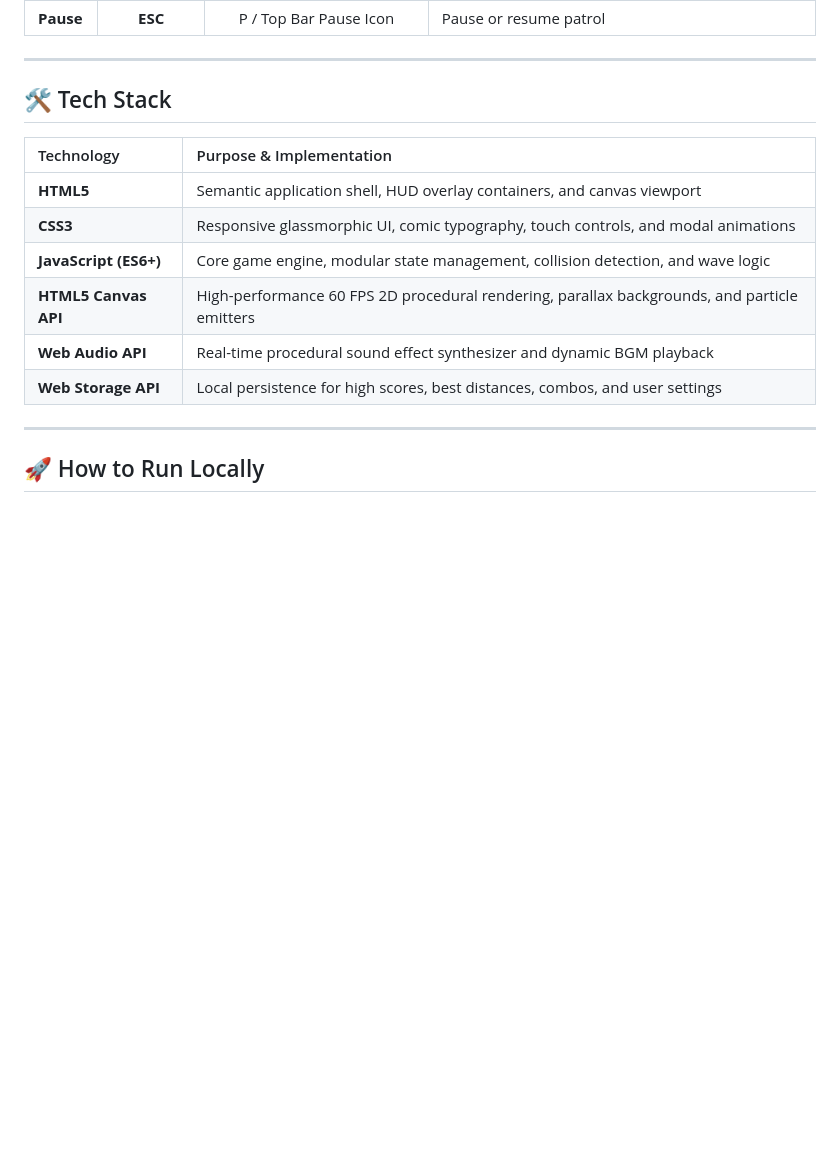
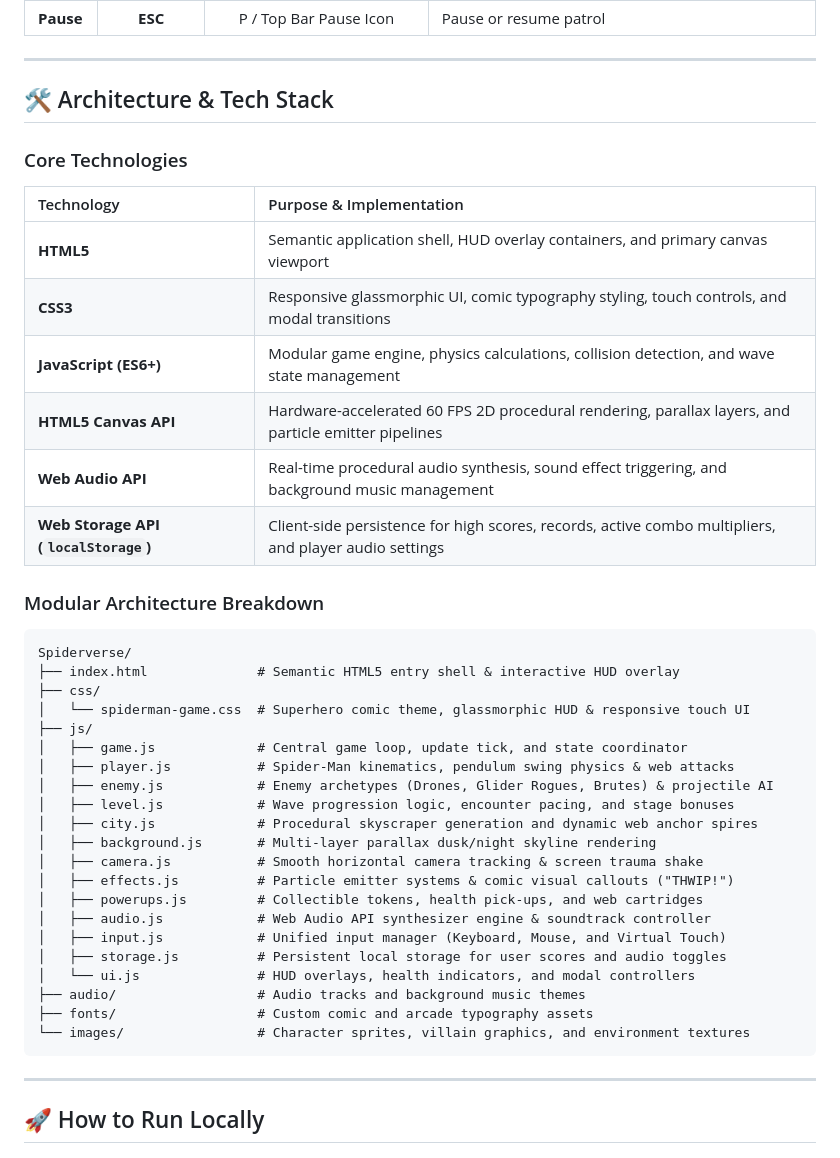
Before and after one commit to Aditthan-07/Spiderverse, a Markdown page: README.md, the part around the change. Drawn GitHub-style; blank space fills up the shorter version.

Commit message:
docs(readme): clarify architecture and tech stack overview

````diff
--- a/README.md
+++ b/README.md
@@ -75,16 +75,44 @@ Traditional web-based action games often struggle with input latency, bloated bu
 
 ---
 
-## 🛠️ Tech Stack
+## 🛠️ Architecture & Tech Stack
+
+### Core Technologies
 
 | Technology | Purpose & Implementation |
 | :--- | :--- |
-| **HTML5** | Semantic application shell, HUD overlay containers, and canvas viewport |
-| **CSS3** | Responsive glassmorphic UI, comic typography, touch controls, and modal animations |
-| **JavaScript (ES6+)** | Core game engine, modular state management, collision detection, and wave logic |
-| **HTML5 Canvas API** | High-performance 60 FPS 2D procedural rendering, parallax backgrounds, and particle emitters |
-| **Web Audio API** | Real-time procedural sound effect synthesizer and dynamic BGM playback |
-| **Web Storage API** | Local persistence for high scores, best distances, combos, and user settings |
+| **HTML5** | Semantic application shell, HUD overlay containers, and primary canvas viewport |
+| **CSS3** | Responsive glassmorphic UI, comic typography styling, touch controls, and modal transitions |
+| **JavaScript (ES6+)** | Modular game engine, physics calculations, collision detection, and wave state management |
+| **HTML5 Canvas API** | Hardware-accelerated 60 FPS 2D procedural rendering, parallax layers, and particle emitter pipelines |
+| **Web Audio API** | Real-time procedural audio synthesis, sound effect triggering, and background music management |
+| **Web Storage API (`localStorage`)** | Client-side persistence for high scores, records, active combo multipliers, and player audio settings |
+
+### Modular Architecture Breakdown
+
+```text
+Spiderverse/
+├── index.html              # Semantic HTML5 entry shell & interactive HUD overlay
+├── css/
+│   └── spiderman-game.css  # Superhero comic theme, glassmorphic HUD & responsive touch UI
+├── js/
+│   ├── game.js             # Central game loop, update tick, and state coordinator
+│   ├── player.js           # Spider-Man kinematics, pendulum swing physics & web attacks
+│   ├── enemy.js            # Enemy archetypes (Drones, Glider Rogues, Brutes) & projectile AI
+│   ├── level.js            # Wave progression logic, encounter pacing, and stage bonuses
+│   ├── city.js             # Procedural skyscraper generation and dynamic web anchor spires
+│   ├── background.js       # Multi-layer parallax dusk/night skyline rendering
+│   ├── camera.js           # Smooth horizontal camera tracking & screen trauma shake
+│   ├── effects.js          # Particle emitter systems & comic visual callouts ("THWIP!")
+│   ├── powerups.js         # Collectible tokens, health pick-ups, and web cartridges
+│   ├── audio.js            # Web Audio API synthesizer engine & soundtrack controller
+│   ├── input.js            # Unified input manager (Keyboard, Mouse, and Virtual Touch)
+│   ├── storage.js          # Persistent local storage for user scores and audio toggles
+│   └── ui.js               # HUD overlays, health indicators, and modal controllers
+├── audio/                  # Audio tracks and background music themes
+├── fonts/                  # Custom comic and arcade typography assets
+└── images/                 # Character sprites, villain graphics, and environment textures
+```
 
 ---
 
````
